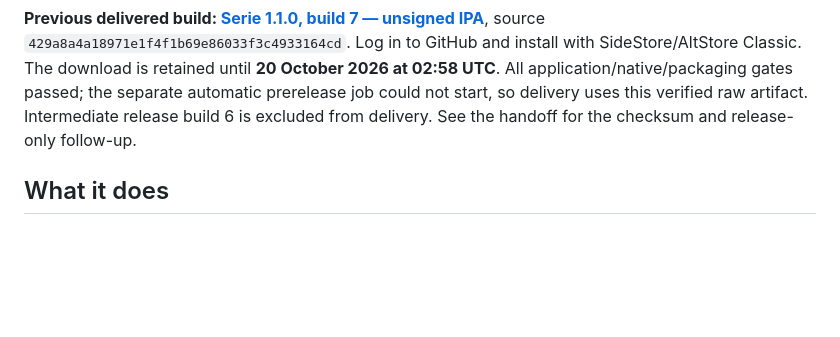
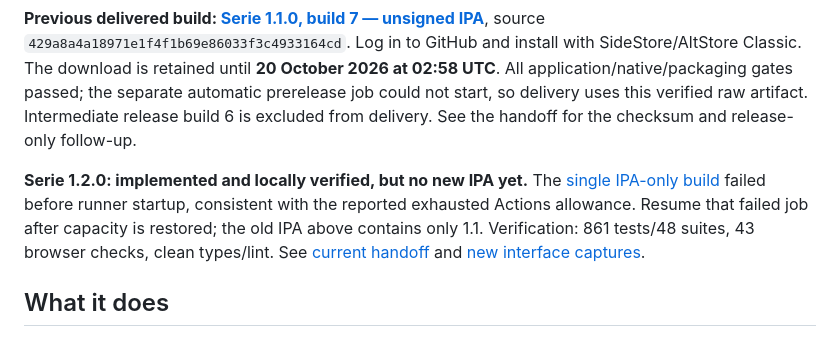
Before and after one commit to b8magic/ForFun, a Markdown page: serie/README.md, the part around the change. Rendered like a GitHub page; blank space fills up the shorter version.

Commit message:
Codex: record verified Serie 1.2 and blocked IPA runner startup

```diff
--- a/serie/README.md
+++ b/serie/README.md
@@ -5,6 +5,8 @@
 The identity, typography, patterns and motion come from the *corduroy* trailer in `../trailer`. The calendar evolution is developed on `codex/serie-calendar`, starting at commit `0f39ebd14b1f1157eb9d4cf89ba2cb0f57e2c655`. See [Codex handoff](docs/CODEX_HANDOFF.md) for provenance and final validation. Existing images in `docs/screens/` document the earlier interface; [final native captures](docs/screens-calendar-1.1/README.md) preserve the evolved interface and exact source provenance.
 
 **Previous delivered build: [Serie 1.1.0, build 7 — unsigned IPA](https://github.com/b8magic/ForFun/actions/runs/38336957498/artifacts/11786327415)**, source `429a8a4a18971e1f4f1b69e86033f3c4933164cd`. Log in to GitHub and install with SideStore/AltStore Classic. The download is retained until **20 October 2026 at 02:58 UTC**. All application/native/packaging gates passed; the separate automatic prerelease job could not start, so delivery uses this verified raw artifact. Intermediate release build 6 is excluded from delivery. See the handoff for the checksum and release-only follow-up.
+
+**Serie 1.2.0: implemented and locally verified, but no new IPA yet.** The [single IPA-only build](https://github.com/b8magic/ForFun/actions/runs/38376497626) failed before runner startup, consistent with the reported exhausted Actions allowance. Resume that failed job after capacity is restored; the old IPA above contains only 1.1. Verification: 861 tests/48 suites, 43 browser checks, clean types/lint. See [current handoff](docs/CODEX_HANDOFF.md) and [new interface captures](docs/screens-feedback-1.2/README.md).
 
 ## What it does
 
```
Also changed, not shown: serie/docs/CODEX_HANDOFF.md (+3 -1 lines), 1 other file.
